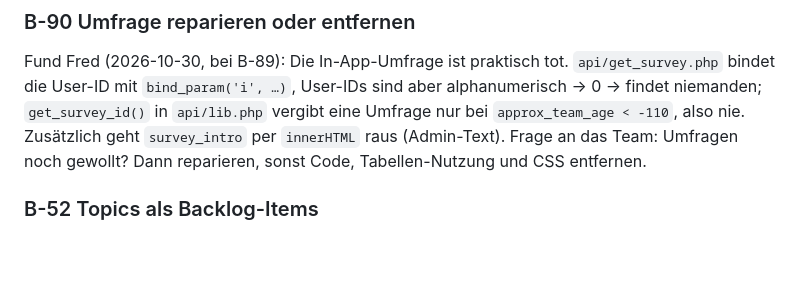
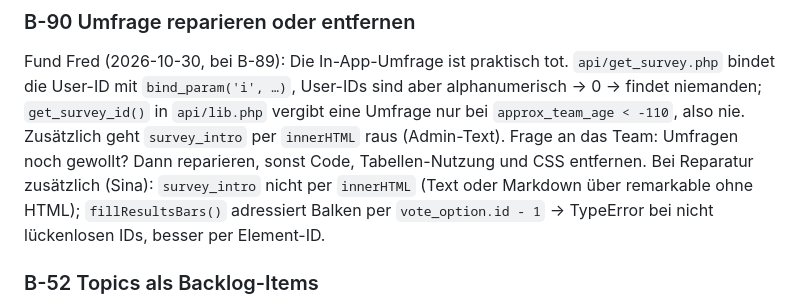
Before and after one commit to komplexitaeter/poker, a Markdown page: BACKLOG.md, the part around the change. Rendered like a GitHub page; blank space fills up the shorter version.

Commit message:
Backlog: B-90 notes from review
Co-Authored-By: Claude Opus 5.5 <noreply@anthropic.com>
Claude-Session: https://claude.ai/code/session_01Wwct3kT58rjRgX4NYz8kGi

```diff
--- a/BACKLOG.md
+++ b/BACKLOG.md
@@ -1223,6 +1223,7 @@ Fund Fred (2026-10-30, bei B-89): Die In-App-Umfrage ist praktisch tot. `api/get
 `bind_param('i', …)`, User-IDs sind aber alphanumerisch → 0 → findet niemanden; `get_survey_id()` in `api/lib.php` vergibt
 eine Umfrage nur bei `approx_team_age < -110`, also nie. Zusätzlich geht `survey_intro` per `innerHTML` raus (Admin-Text).
 Frage an das Team: Umfragen noch gewollt? Dann reparieren, sonst Code, Tabellen-Nutzung und CSS entfernen.
+Bei Reparatur zusätzlich (Sina): `survey_intro` nicht per `innerHTML` (Text oder Markdown über remarkable ohne HTML); `fillResultsBars()` adressiert Balken per `vote_option.id - 1` → TypeError bei nicht lückenlosen IDs, besser per Element-ID.
 
 ### B-52 Topics als Backlog-Items
 Idee von Andreas (2026-10-23, beim B-51-Mockup): Statt eines einzelnen Topics legt das Team mehrere Topics an (+),
```
